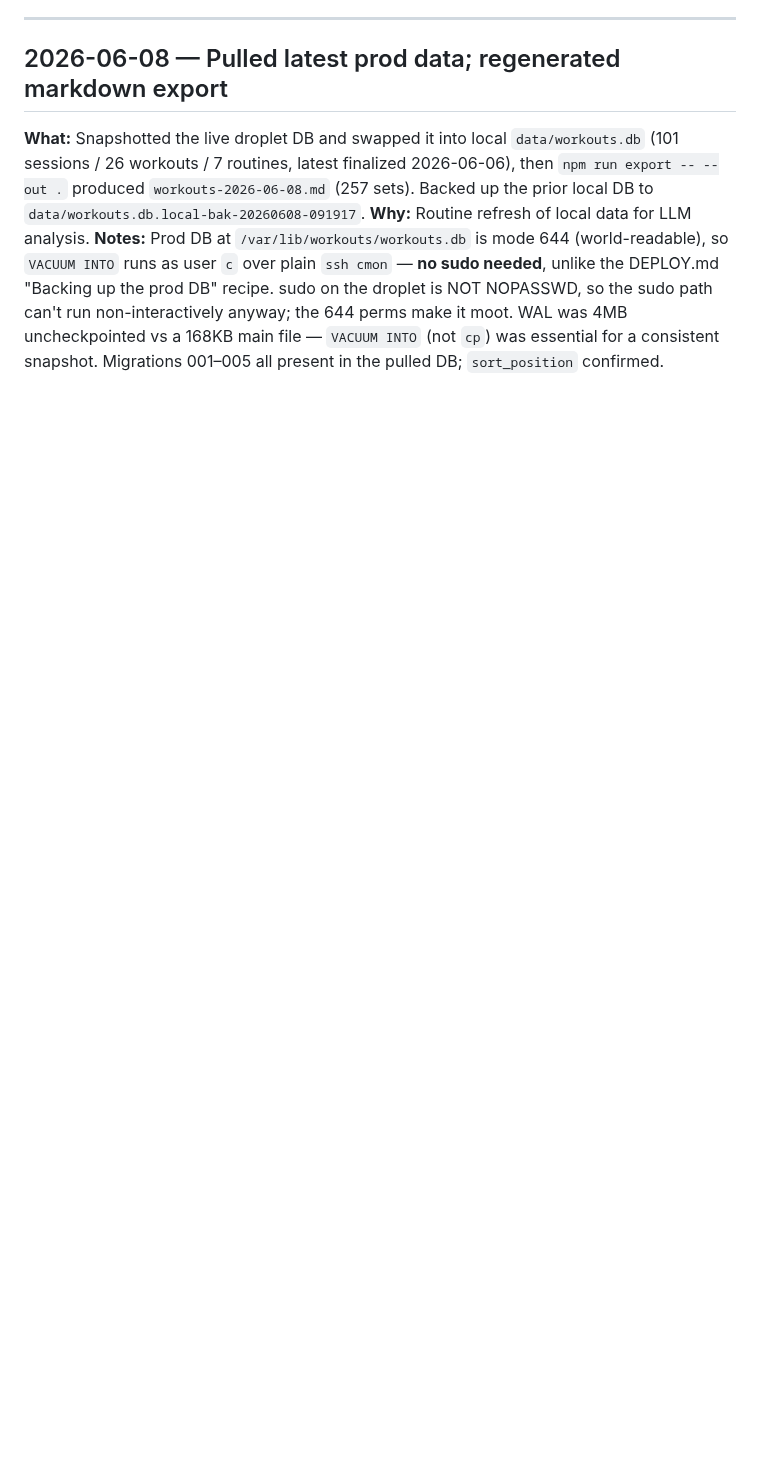
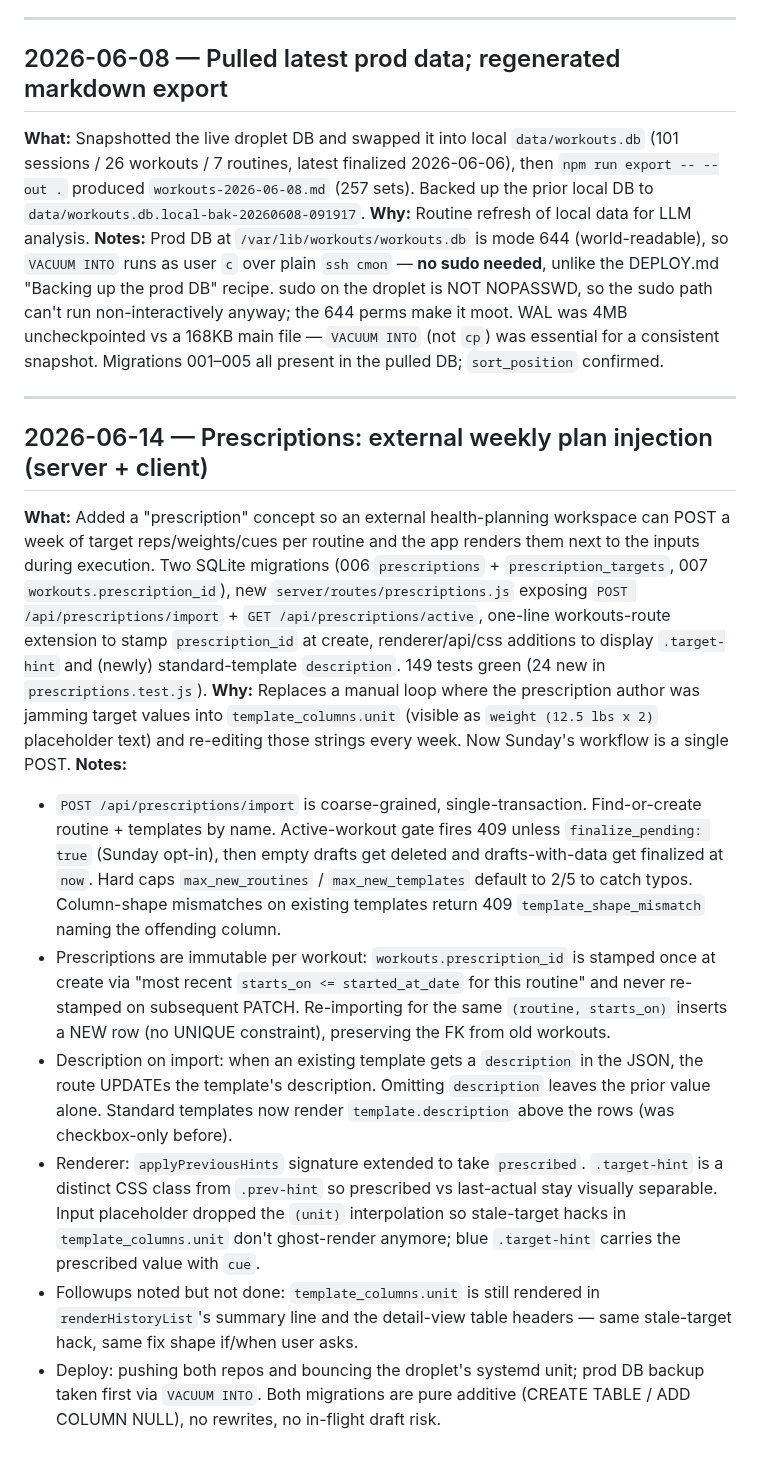
Before and after one commit to CMON1975/workouts, a Markdown page: PROCESS.md, the part around the change. Rendered like a GitHub page; blank space fills up the shorter version.

Commit message:
docs: log prescriptions integration in PROCESS.md
Co-Authored-By: Claude Opus 4.7 <noreply@anthropic.com>

```diff
--- a/PROCESS.md
+++ b/PROCESS.md
@@ -72,3 +72,15 @@ Running log of work done with Claude Code.
 **What:** Snapshotted the live droplet DB and swapped it into local `data/workouts.db` (101 sessions / 26 workouts / 7 routines, latest finalized 2026-06-06), then `npm run export -- --out .` produced `workouts-2026-06-08.md` (257 sets). Backed up the prior local DB to `data/workouts.db.local-bak-20260608-091917`.
 **Why:** Routine refresh of local data for LLM analysis.
 **Notes:** Prod DB at `/var/lib/workouts/workouts.db` is mode 644 (world-readable), so `VACUUM INTO` runs as user `c` over plain `ssh cmon` — **no sudo needed**, unlike the DEPLOY.md "Backing up the prod DB" recipe. sudo on the droplet is NOT NOPASSWD, so the sudo path can't run non-interactively anyway; the 644 perms make it moot. WAL was 4MB uncheckpointed vs a 168KB main file — `VACUUM INTO` (not `cp`) was essential for a consistent snapshot. Migrations 001–005 all present in the pulled DB; `sort_position` confirmed.
+
+---
+## 2026-06-14 — Prescriptions: external weekly plan injection (server + client)
+**What:** Added a "prescription" concept so an external health-planning workspace can POST a week of target reps/weights/cues per routine and the app renders them next to the inputs during execution. Two SQLite migrations (006 `prescriptions` + `prescription_targets`, 007 `workouts.prescription_id`), new `server/routes/prescriptions.js` exposing `POST /api/prescriptions/import` + `GET /api/prescriptions/active`, one-line workouts-route extension to stamp `prescription_id` at create, renderer/api/css additions to display `.target-hint` and (newly) standard-template `description`. 149 tests green (24 new in `prescriptions.test.js`).
+**Why:** Replaces a manual loop where the prescription author was jamming target values into `template_columns.unit` (visible as `weight (12.5 lbs x 2)` placeholder text) and re-editing those strings every week. Now Sunday's workflow is a single POST.
+**Notes:**
+- `POST /api/prescriptions/import` is coarse-grained, single-transaction. Find-or-create routine + templates by name. Active-workout gate fires 409 unless `finalize_pending: true` (Sunday opt-in), then empty drafts get deleted and drafts-with-data get finalized at `now`. Hard caps `max_new_routines` / `max_new_templates` default to 2/5 to catch typos. Column-shape mismatches on existing templates return 409 `template_shape_mismatch` naming the offending column.
+- Prescriptions are immutable per workout: `workouts.prescription_id` is stamped once at create via "most recent `starts_on <= started_at_date` for this routine" and never re-stamped on subsequent PATCH. Re-importing for the same `(routine, starts_on)` inserts a NEW row (no UNIQUE constraint), preserving the FK from old workouts.
+- Description on import: when an existing template gets a `description` in the JSON, the route UPDATEs the template's description. Omitting `description` leaves the prior value alone. Standard templates now render `template.description` above the rows (was checkbox-only before).
+- Renderer: `applyPreviousHints` signature extended to take `prescribed`. `.target-hint` is a distinct CSS class from `.prev-hint` so prescribed vs last-actual stay visually separable. Input placeholder dropped the `(unit)` interpolation so stale-target hacks in `template_columns.unit` don't ghost-render anymore; blue `.target-hint` carries the prescribed value with `cue`.
+- Followups noted but not done: `template_columns.unit` is still rendered in `renderHistoryList`'s summary line and the detail-view table headers — same stale-target hack, same fix shape if/when user asks.
+- Deploy: pushing both repos and bouncing the droplet's systemd unit; prod DB backup taken first via `VACUUM INTO`. Both migrations are pure additive (CREATE TABLE / ADD COLUMN NULL), no rewrites, no in-flight draft risk.
```
